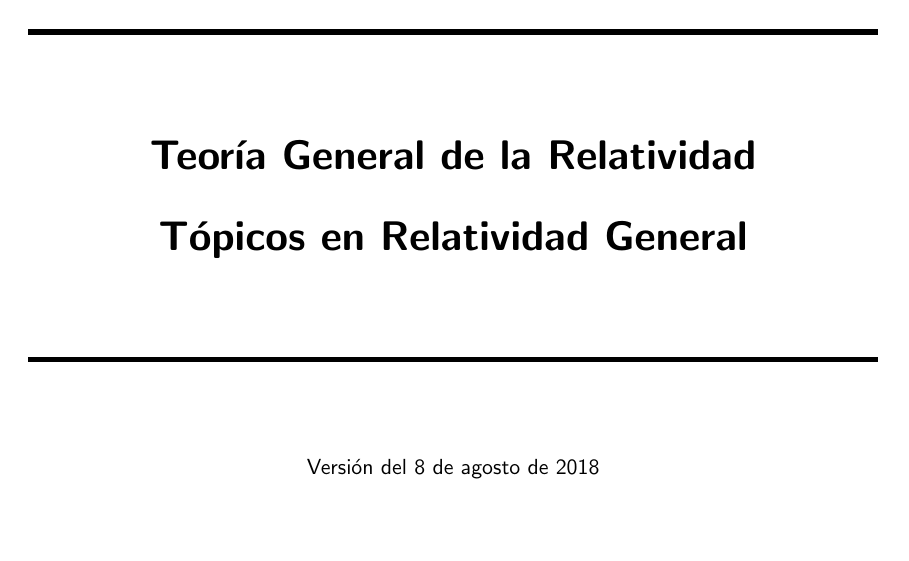
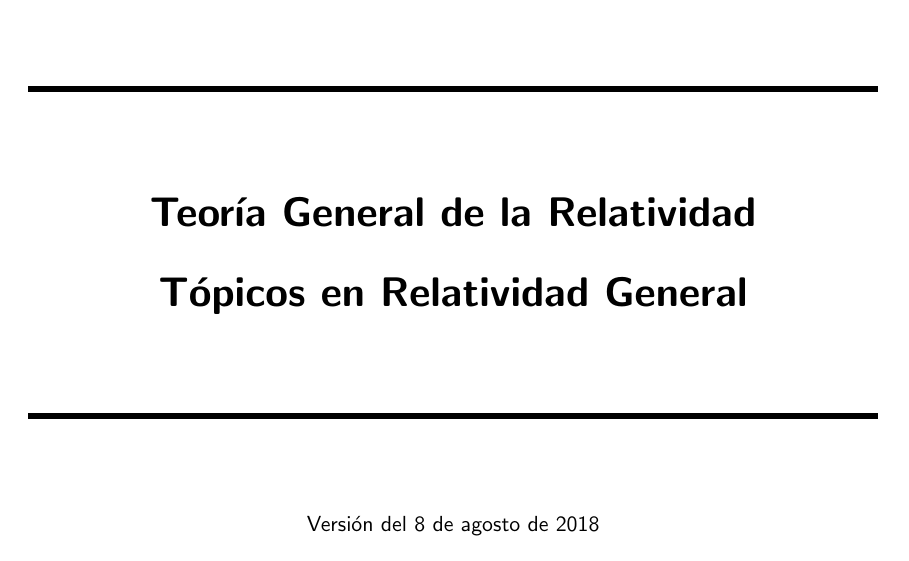
Before and after one commit to gfrubi/RG, a LaTeX document (RG.tex): page 1 of 259 before the commit and page 1 of 280 after it. Compiled offline with pdfLaTeX.

Commit message:
limpiada carga de paquetes. Ahora se usa [es-tabla] en {babel}

```diff
--- a/RG.tex
+++ b/RG.tex
@@ -1,6 +1,7 @@
 \documentclass[letterpaper,11pt]{report}
-\usepackage{float,captdef,multicol,amssymb,amsmath,amsfonts,fancybox}
-\usepackage[activeacute,spanish]{babel}
+\usepackage{float,captdef,multicol}
+\usepackage{amssymb,amsmath,amsfonts,fancybox}
+\usepackage[activeacute,spanish,es-tabla]{babel}
 \usepackage[utf8]{inputenc}
 \usepackage[colorlinks]{hyperref}
 \usepackage{graphicx}
@@ -9,33 +10,11 @@
 
 \renewcommand*{\marginnotevadjust}{-0.1cm}
 \renewcommand*{\marginfont}{\footnotesize}
-\usepackage[right=4.5cm,left=2cm,top=2cm,bottom=2.0cm,headsep=0.7cm,footskip=1.0cm]{geometry}
+\usepackage[right=4.5cm,left=2cm,top=3cm,bottom=3.0cm]{geometry}
 
 %\usepackage[notref]{showkeys} % muestra los labels de las referencias.
 
 \spanishdecimal{.}
-
-
-\def\refname{Referencias}
-\def\abstractname{Resumen}
-\def\bibname{Referencias}
-\def\chaptername{Cap{\'\i}tulo}
-\def\appendixname{Ap'endice}
-\def\contentsname{\'Indice}
-\def\listfigurename{\'Indice de Figuras}
-\def\listtablename{\'Indice de Tablas}
-\def\indexname{\'Indice de Materias}
-\def\figurename{Figura}
-\def\tablename{Tabla}
-\def\partname{Parte}
-\def\enclname{Adjunto}
-\def\ccname{Copia a}
-\def\headtoname{A}
-\def\headpagename{P\'agina}
-\def\today{\number\day~de\space\ifcase\month\or
- enero\or febrero\or marzo\or abril\or mayo\or junio\or
- julio\or agosto\or septiembre\or octubre\or noviembre\or diciembre\fi
- \space de~\number\year}
 
 
 \begin{document}
```
